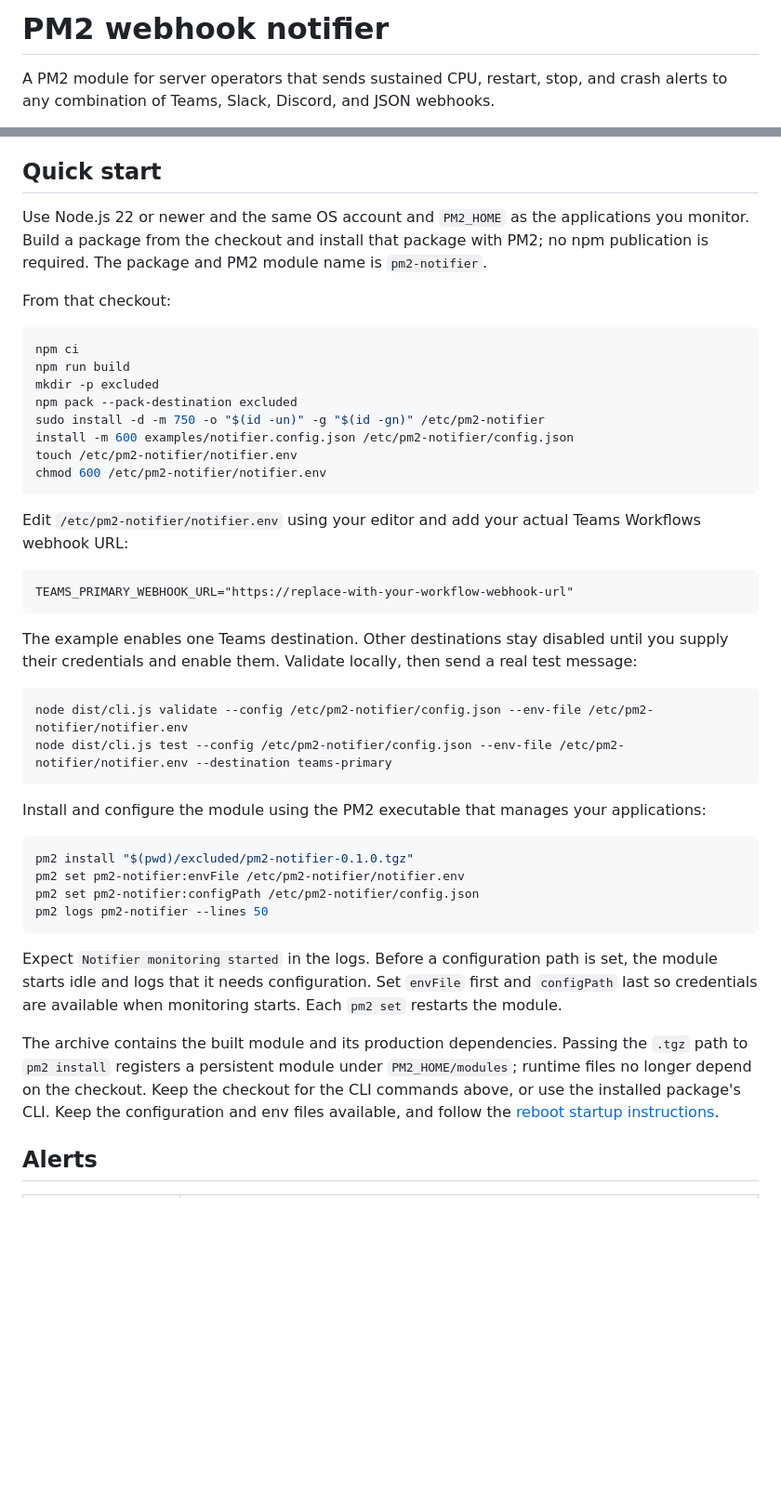
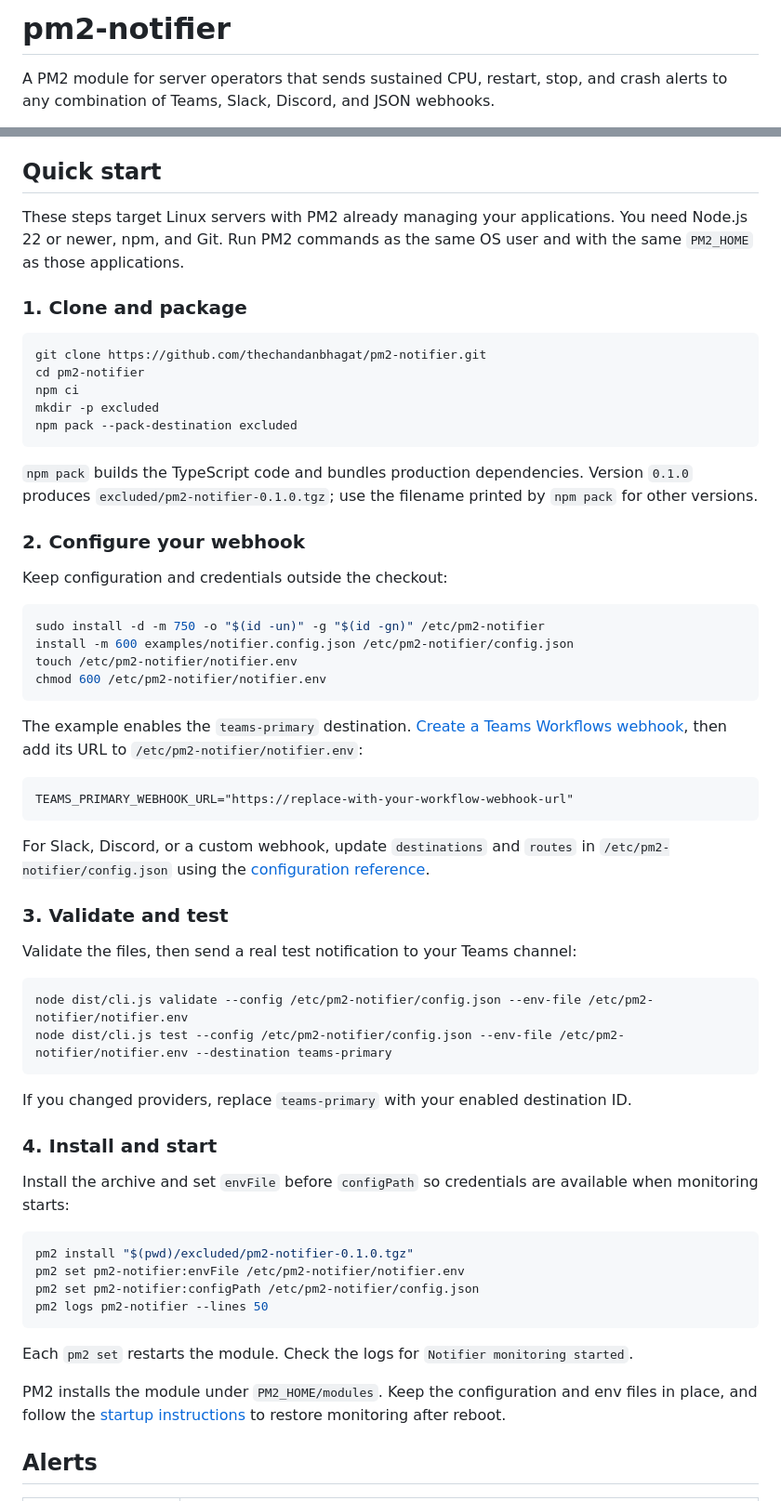
Before and after one commit to thechandanbhagat/pm2-notifier, a Markdown page: README.md, 2 parts joined by grey strips. Shown at 93% size. GitHub-like rendering; blank space fills up the shorter version.

Commit message:
docs(readme): clarify setup and installation

````diff
--- a/README.md
+++ b/README.md
@@ -1,4 +1,4 @@
-# PM2 webhook notifier
+# pm2-notifier
 
 A PM2 module for server operators that sends sustained CPU, restart, stop, and crash alerts to any combination of Teams, Slack, Discord, and JSON webhooks.
 
@@ -6,35 +6,53 @@ A PM2 module for server operators that sends sustained CPU, restart, stop, and c
 
 ## Quick start
 
-Use Node.js 22 or newer and the same OS account and `PM2_HOME` as the applications you monitor. Build a package from the checkout and install that package with PM2; no npm publication is required. The package and PM2 module name is `pm2-notifier`.
+These steps target Linux servers with PM2 already managing your applications. You need Node.js 22 or newer, npm, and Git. Run PM2 commands as the same OS user and with the same `PM2_HOME` as those applications.
 
-From that checkout:
+### 1. Clone and package
 
 ```bash
+git clone https://github.com/thechandanbhagat/pm2-notifier.git
+cd pm2-notifier
 npm ci
-npm run build
 mkdir -p excluded
 npm pack --pack-destination excluded
+```
+
+`npm pack` builds the TypeScript code and bundles production dependencies. Version `0.1.0` produces `excluded/pm2-notifier-0.1.0.tgz`; use the filename printed by `npm pack` for other versions.
+
+### 2. Configure your webhook
+
+Keep configuration and credentials outside the checkout:
+
+```bash
 sudo install -d -m 750 -o "$(id -un)" -g "$(id -gn)" /etc/pm2-notifier
 install -m 600 examples/notifier.config.json /etc/pm2-notifier/config.json
 touch /etc/pm2-notifier/notifier.env
 chmod 600 /etc/pm2-notifier/notifier.env
 ```
 
-Edit `/etc/pm2-notifier/notifier.env` using your editor and add your actual Teams Workflows webhook URL:
+The example enables the `teams-primary` destination. [Create a Teams Workflows webhook](docs/operations.md#microsoft-teams), then add its URL to `/etc/pm2-notifier/notifier.env`:
 
 ```dotenv
 TEAMS_PRIMARY_WEBHOOK_URL="https://replace-with-your-workflow-webhook-url"
 ```
 
-The example enables one Teams destination. Other destinations stay disabled until you supply their credentials and enable them. Validate locally, then send a real test message:
+For Slack, Discord, or a custom webhook, update `destinations` and `routes` in `/etc/pm2-notifier/config.json` using the [configuration reference](docs/configuration.md).
+
+### 3. Validate and test
+
+Validate the files, then send a real test notification to your Teams channel:
 
 ```bash
 node dist/cli.js validate --config /etc/pm2-notifier/config.json --env-file /etc/pm2-notifier/notifier.env
 node dist/cli.js test --config /etc/pm2-notifier/config.json --env-file /etc/pm2-notifier/notifier.env --destination teams-primary
 ```
 
-Install and configure the module using the PM2 executable that manages your applications:
+If you changed providers, replace `teams-primary` with your enabled destination ID.
+
+### 4. Install and start
+
+Install the archive and set `envFile` before `configPath` so credentials are available when monitoring starts:
 
 ```bash
 pm2 install "$(pwd)/excluded/pm2-notifier-0.1.0.tgz"
@@ -43,9 +61,9 @@ pm2 set pm2-notifier:configPath /etc/pm2-notifier/config.json
 pm2 logs pm2-notifier --lines 50
 ```
 
-Expect `Notifier monitoring started` in the logs. Before a configuration path is set, the module starts idle and logs that it needs configuration. Set `envFile` first and `configPath` last so credentials are available when monitoring starts. Each `pm2 set` restarts the module.
+Each `pm2 set` restarts the module. Check the logs for `Notifier monitoring started`.
 
-The archive contains the built module and its production dependencies. Passing the `.tgz` path to `pm2 install` registers a persistent module under `PM2_HOME/modules`; runtime files no longer depend on the checkout. Keep the checkout for the CLI commands above, or use the installed package's CLI. Keep the configuration and env files available, and follow the [reboot startup instructions](docs/operations.md#enable-startup-after-reboot).
+PM2 installs the module under `PM2_HOME/modules`. Keep the configuration and env files in place, and follow the [startup instructions](docs/operations.md#enable-startup-after-reboot) to restore monitoring after reboot.
 
 ## Alerts
 
````
Also changed, not shown: other parts of README.md (+1 -1 lines).
